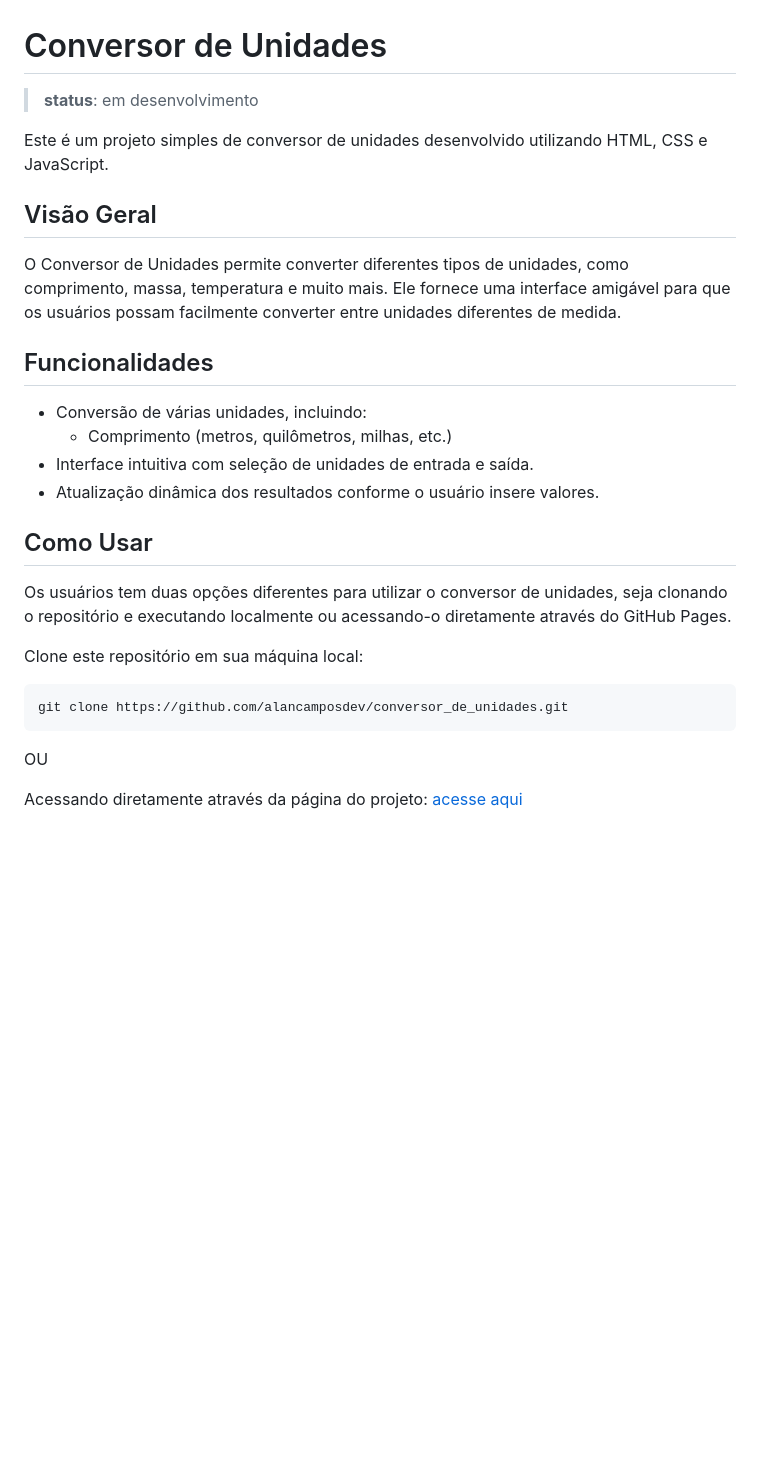
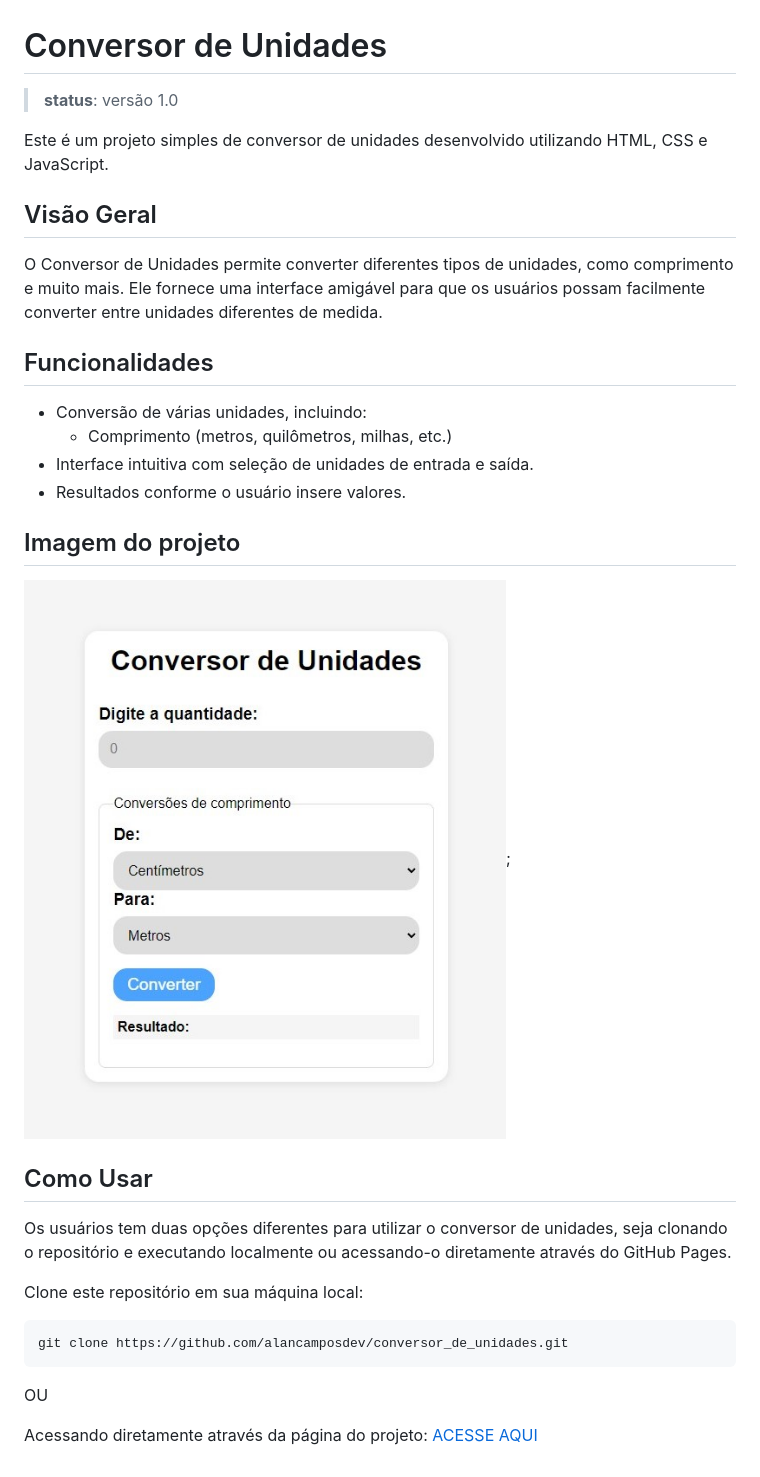
Before and after one commit to alancamposdev/conversor_de_unidades, a Markdown page: README.md, the part around the change. Rendered like a GitHub page; pictures changed too: conversor_de_unidades.jpg (added); blank space fills up the shorter version.

```diff
--- a/README.md
+++ b/README.md
@@ -1,19 +1,24 @@
 # Conversor de Unidades
-> **status**: em desenvolvimento
+> **status**: versão 1.0
 
 Este é um projeto simples de conversor de unidades desenvolvido utilizando HTML, CSS e JavaScript.
 
 
 ## Visão Geral
 
-O Conversor de Unidades permite converter diferentes tipos de unidades, como comprimento, massa, temperatura e muito mais. Ele fornece uma interface amigável para que os usuários possam facilmente converter entre unidades diferentes de medida.
+O Conversor de Unidades permite converter diferentes tipos de unidades, como comprimento e muito mais. Ele fornece uma interface amigável para que os usuários possam facilmente converter entre unidades diferentes de medida.
 
 ## Funcionalidades
 
 - Conversão de várias unidades, incluindo:
   - Comprimento (metros, quilômetros, milhas, etc.)
 - Interface intuitiva com seleção de unidades de entrada e saída.
-- Atualização dinâmica dos resultados conforme o usuário insere valores.
+- Resultados conforme o usuário insere valores.
+
+## Imagem do projeto
+![Conversor de Unidades](./conversor_de_unidades.jpg);
+
+
 
 ## Como Usar
 
@@ -27,4 +32,4 @@ git clone https://github.com/alancamposdev/conversor_de_unidades.git
 
 OU
 
-Acessando diretamente através da página do projeto:  [acesse aqui](https://alancamposdev.github.io/conversor_de_unidades/)
+Acessando diretamente através da página do projeto:  [ACESSE AQUI](https://alancamposdev.github.io/conversor_de_unidades/)
```
Also changed, not shown: 2 other files.
